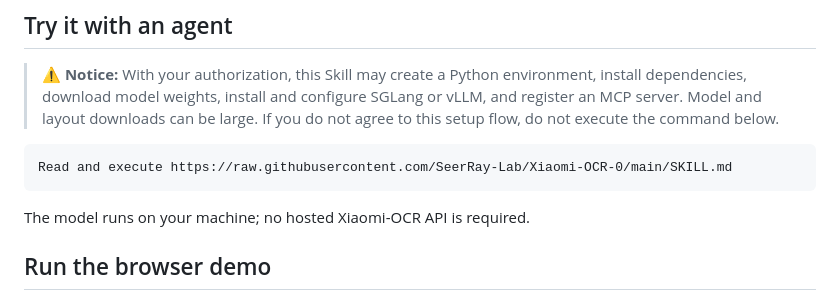
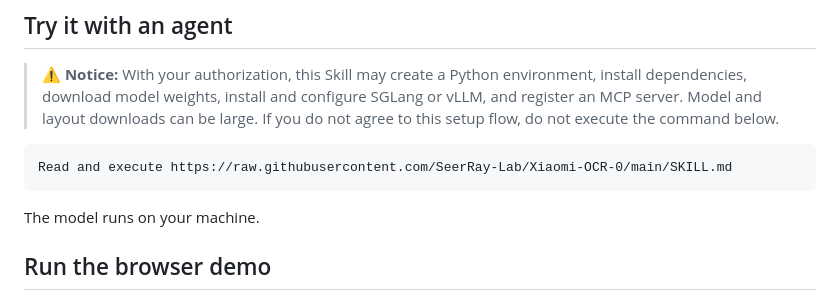
Before and after one commit to SeerRay-Lab/Xiaomi-OCR-0, a Markdown page: README.md, the part around the change. Rendered like a GitHub page.

````diff
--- a/README.md
+++ b/README.md
@@ -36,7 +36,7 @@ For printed, regular documents, region parsing can detect and process regions co
 Read and execute https://raw.githubusercontent.com/SeerRay-Lab/Xiaomi-OCR-0/main/SKILL.md
 ```
 
-The model runs on your machine; no hosted Xiaomi-OCR API is required.
+The model runs on your machine.
 
 ## Run the browser demo
 
````
